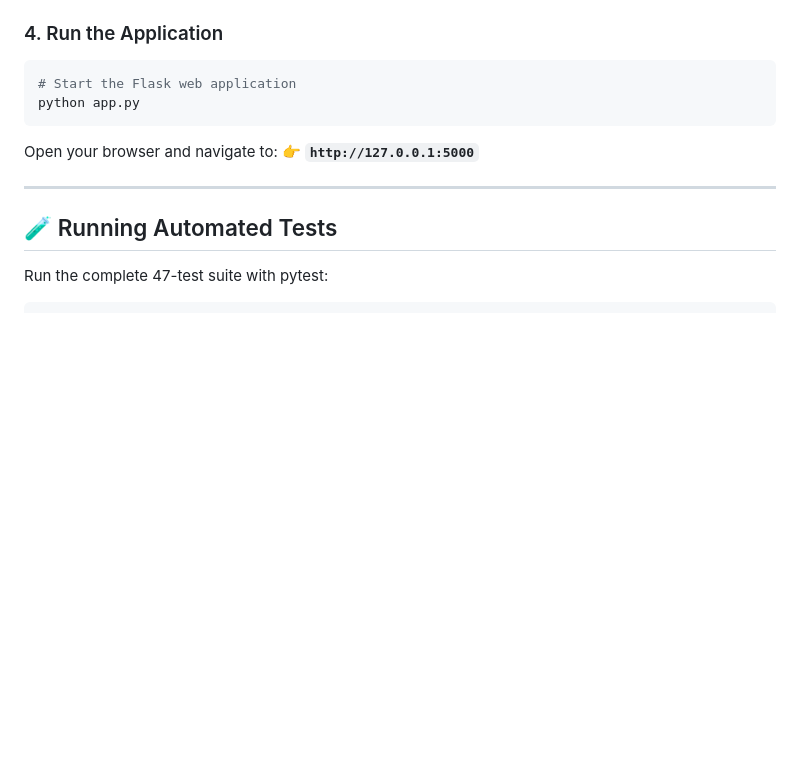
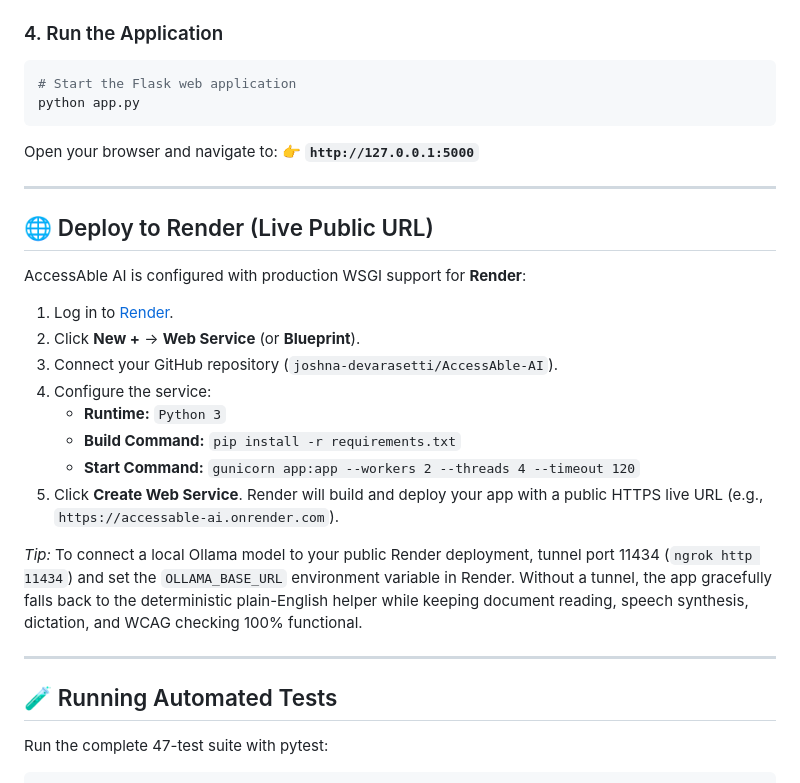
Before and after one commit to joshna-devarasetti/AccessAble-AI, a Markdown page: README.md, the part around the change. GitHub-like rendering; blank space fills up the shorter version.

Commit message:
Add Render live deployment instructions to README

````diff
--- a/README.md
+++ b/README.md
@@ -66,6 +66,23 @@ python app.py
 ```
 Open your browser and navigate to:
 👉 **`http://127.0.0.1:5000`**
+
+---
+
+## 🌐 Deploy to Render (Live Public URL)
+
+AccessAble AI is configured with production WSGI support for **Render**:
+
+1. Log in to [Render](https://dashboard.render.com).
+2. Click **New +** -> **Web Service** (or **Blueprint**).
+3. Connect your GitHub repository (`joshna-devarasetti/AccessAble-AI`).
+4. Configure the service:
+   - **Runtime:** `Python 3`
+   - **Build Command:** `pip install -r requirements.txt`
+   - **Start Command:** `gunicorn app:app --workers 2 --threads 4 --timeout 120`
+5. Click **Create Web Service**. Render will build and deploy your app with a public HTTPS live URL (e.g., `https://accessable-ai.onrender.com`).
+
+*Tip:* To connect a local Ollama model to your public Render deployment, tunnel port 11434 (`ngrok http 11434`) and set the `OLLAMA_BASE_URL` environment variable in Render. Without a tunnel, the app gracefully falls back to the deterministic plain-English helper while keeping document reading, speech synthesis, dictation, and WCAG checking 100% functional.
 
 ---
 
````
